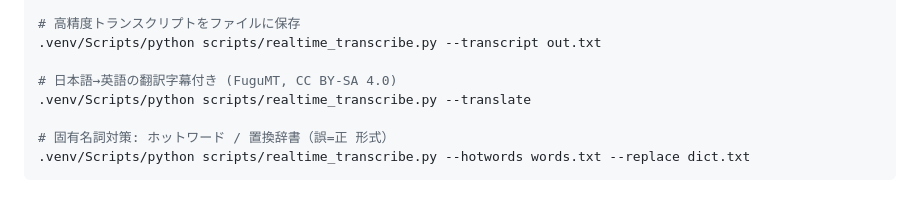
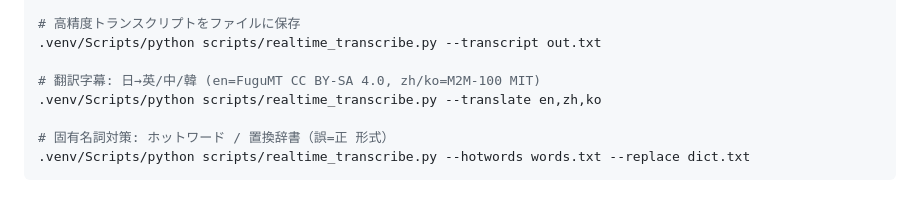
Before and after one commit to ConstantinopleMayor/hayamimi, a Markdown page: README.md, the part around the change. Rendered like a GitHub page.

Commit message:
README: multi-target translation usage
Co-Authored-By: Claude Fable 5 <noreply@anthropic.com>

```diff
--- a/README.md
+++ b/README.md
@@ -62,8 +62,8 @@ python -m venv .venv
 # 高精度トランスクリプトをファイルに保存
 .venv/Scripts/python scripts/realtime_transcribe.py --transcript out.txt
 
-# 日本語→英語の翻訳字幕付き (FuguMT, CC BY-SA 4.0)
-.venv/Scripts/python scripts/realtime_transcribe.py --translate
+# 翻訳字幕: 日→英/中/韓 (en=FuguMT CC BY-SA 4.0, zh/ko=M2M-100 MIT)
+.venv/Scripts/python scripts/realtime_transcribe.py --translate en,zh,ko
 
 # 固有名詞対策: ホットワード / 置換辞書（誤=正 形式）
 .venv/Scripts/python scripts/realtime_transcribe.py --hotwords words.txt --replace dict.txt
```
